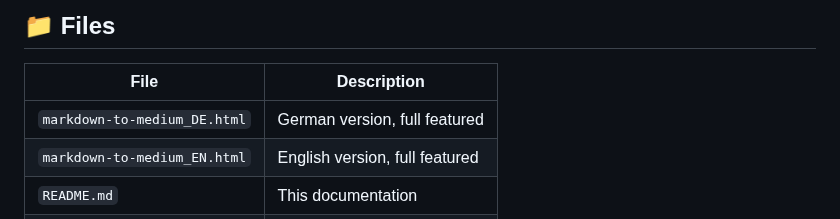
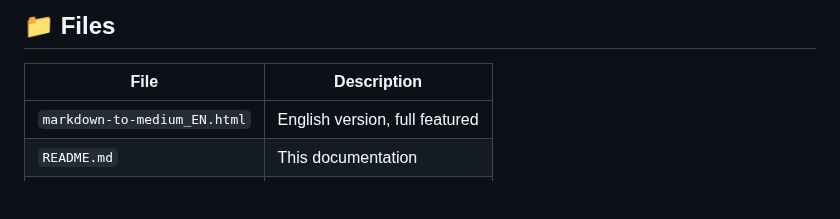
Before and after one commit to Rigel-Computer/markdown-to-medium-converter, a Markdown page: README.md, the part around the change. GitHub-like rendering; blank space fills up the shorter version.

```diff
--- a/README.md
+++ b/README.md
@@ -124,7 +124,6 @@ This project offers a browser-based HTML tool to convert standard Markdown into
 
 | File                         | Description                    |
 | ---------------------------- | ------------------------------ |
-| `markdown-to-medium_DE.html` | German version, full featured  |
 | `markdown-to-medium_EN.html` | English version, full featured |
 | `README.md`                  | This documentation             |
 | `LICENSE`                    | MIT License                    |
```
